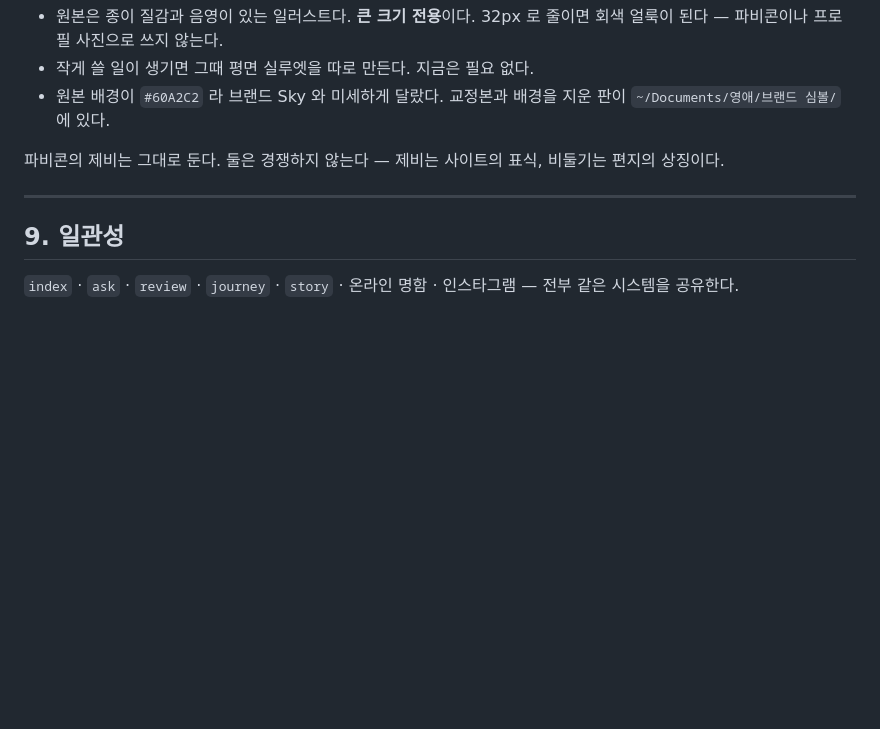
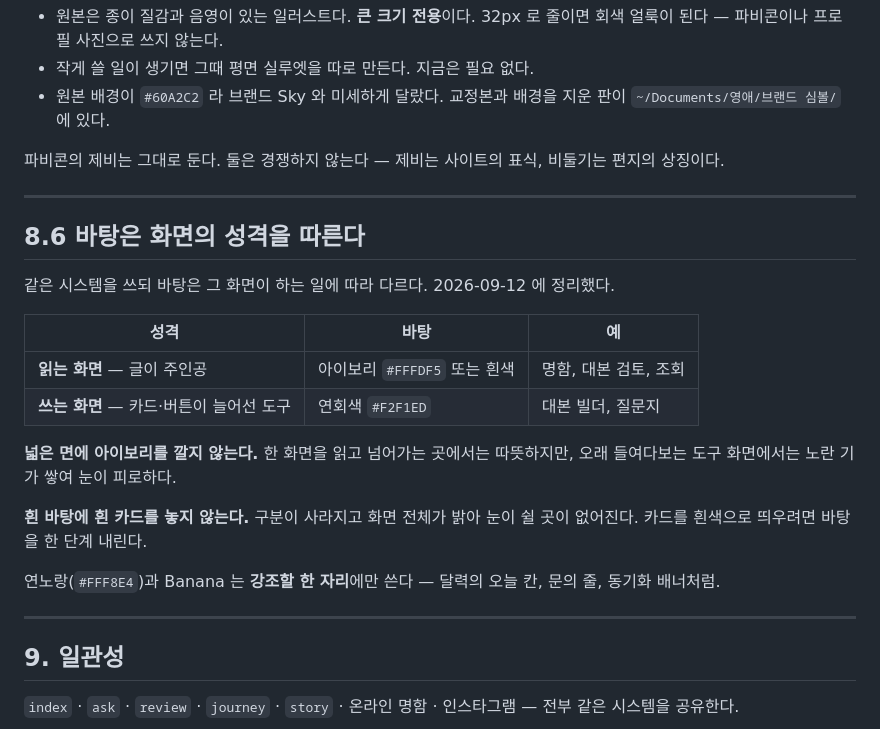
Before and after one commit to Everafter-youngae/studio, a Markdown page: BRAND.md, the part around the change. Drawn GitHub-style; blank space fills up the shorter version.

Commit message:
바탕은 화면의 성격을 따른다는 기준을 적음
읽는 화면은 아이보리나 흰색, 쓰는 화면은 연회색에 흰 카드.
넓은 면에 아이보리를 깔면 노란 기가 쌓여 피로하고, 흰 바탕에 흰 카드를
놓으면 구분이 사라진다. 둘 다 실제로 겪고 고친 것이다.

```diff
--- a/BRAND.md
+++ b/BRAND.md
@@ -218,6 +218,27 @@ Everafter Letter, 기록 아카이브, 그와 이어지는 게시물과 페이
 
 ---
 
+## 8.6 바탕은 화면의 성격을 따른다
+
+같은 시스템을 쓰되 바탕은 그 화면이 하는 일에 따라 다르다. 2026-09-12 에
+정리했다.
+
+| 성격 | 바탕 | 예 |
+|---|---|---|
+| **읽는 화면** — 글이 주인공 | 아이보리 `#FFFDF5` 또는 흰색 | 명함, 대본 검토, 조회 |
+| **쓰는 화면** — 카드·버튼이 늘어선 도구 | 연회색 `#F2F1ED` | 대본 빌더, 질문지 |
+
+**넓은 면에 아이보리를 깔지 않는다.** 한 화면을 읽고 넘어가는 곳에서는
+따뜻하지만, 오래 들여다보는 도구 화면에서는 노란 기가 쌓여 눈이 피로하다.
+
+**흰 바탕에 흰 카드를 놓지 않는다.** 구분이 사라지고 화면 전체가 밝아
+눈이 쉴 곳이 없어진다. 카드를 흰색으로 띄우려면 바탕을 한 단계 내린다.
+
+연노랑(`#FFF8E4`)과 Banana 는 **강조할 한 자리**에만 쓴다 — 달력의 오늘 칸,
+문의 줄, 동기화 배너처럼.
+
+---
+
 ## 9. 일관성
 
 `index` · `ask` · `review` · `journey` · `story` · 온라인 명함 · 인스타그램 —
```
